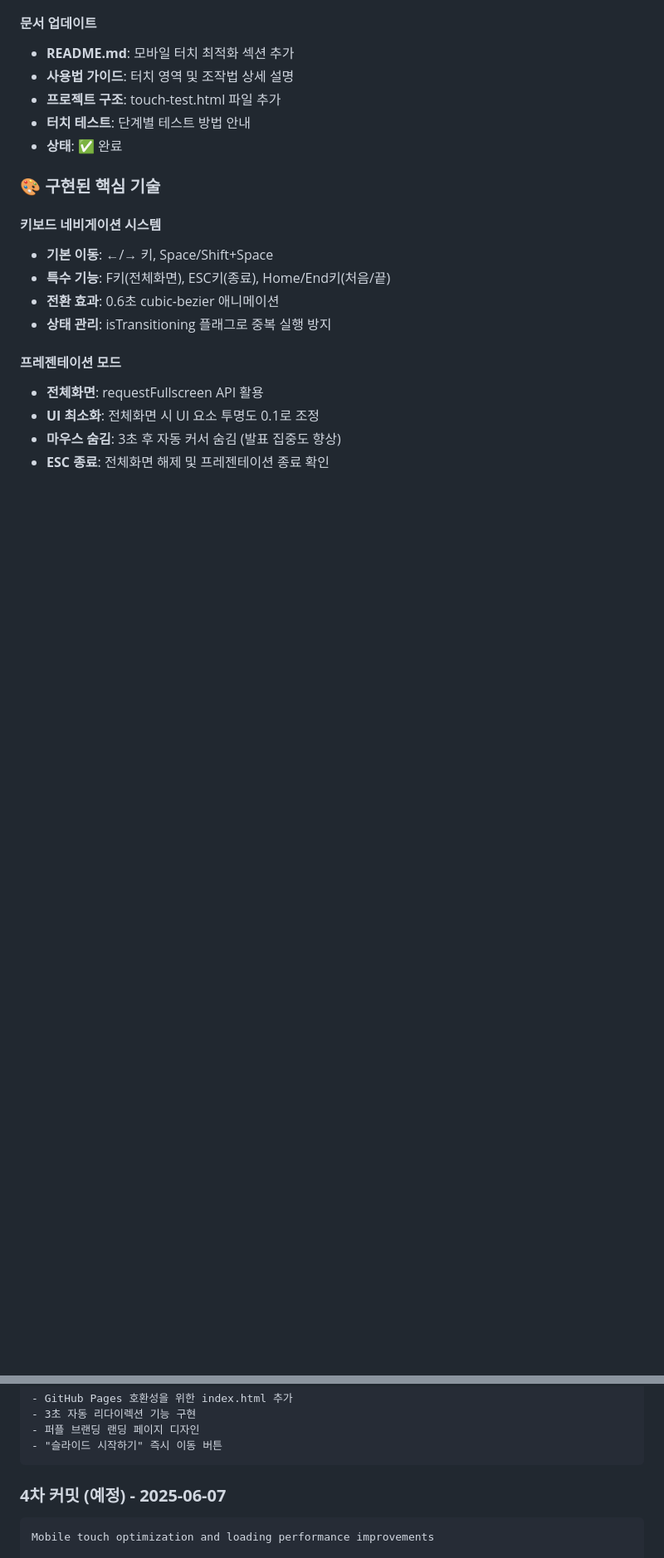
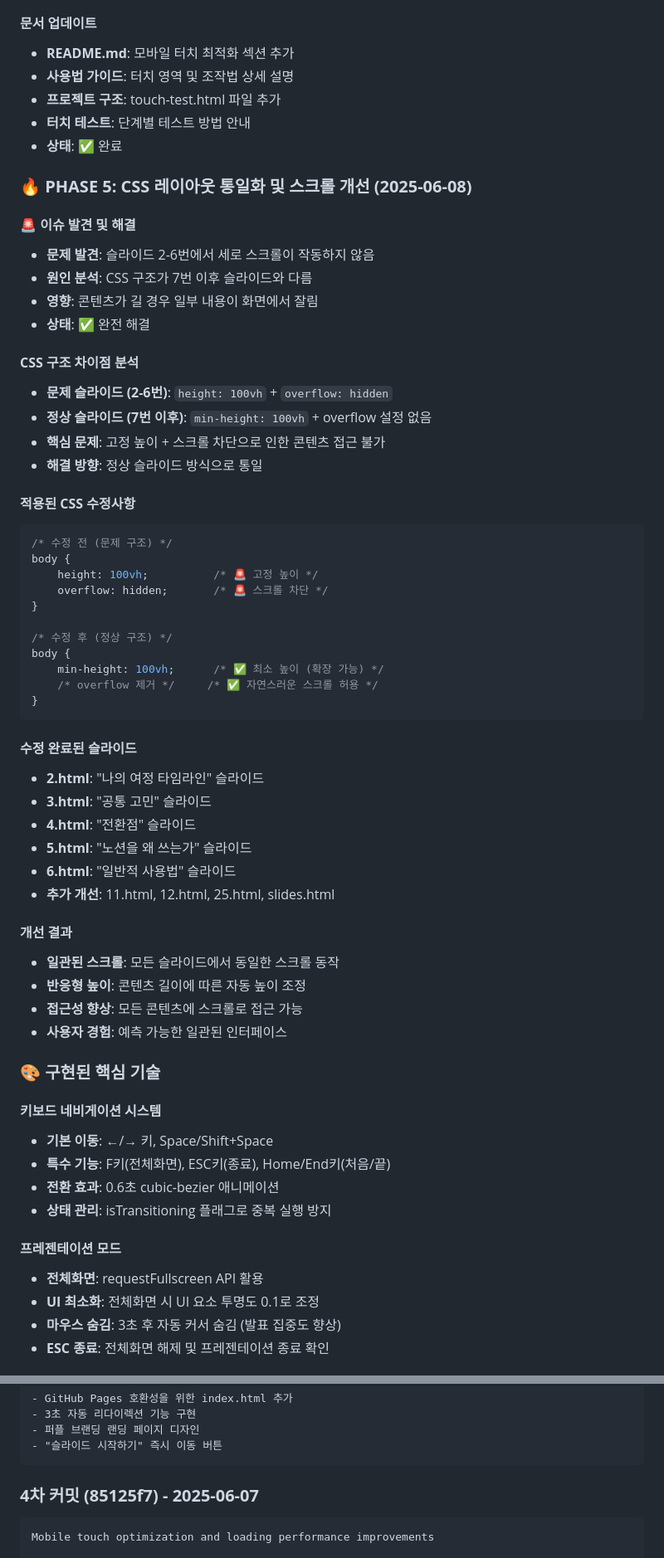
Before and after one commit to half-nomad/Notion-PPT, a Markdown page: project_plan.md, 2 parts joined by grey strips. Shown at 83% size. Rendered like a GitHub page; blank space fills up the shorter version.

Commit message:
Update-project-plan-documentation

````diff
--- a/project_plan.md
+++ b/project_plan.md
@@ -120,6 +120,49 @@ Notion PPT/
 - **터치 테스트**: 단계별 테스트 방법 안내
 - **상태**: ✅ 완료
 
+### 🔥 **PHASE 5: CSS 레이아웃 통일화 및 스크롤 개선 (2025-06-08)**
+
+#### **🚨 이슈 발견 및 해결**
+- **문제 발견**: 슬라이드 2-6번에서 세로 스크롤이 작동하지 않음
+- **원인 분석**: CSS 구조가 7번 이후 슬라이드와 다름
+- **영향**: 콘텐츠가 길 경우 일부 내용이 화면에서 잘림
+- **상태**: ✅ 완전 해결
+
+#### **CSS 구조 차이점 분석**
+- **문제 슬라이드 (2-6번)**: `height: 100vh` + `overflow: hidden`
+- **정상 슬라이드 (7번 이후)**: `min-height: 100vh` + overflow 설정 없음
+- **핵심 문제**: 고정 높이 + 스크롤 차단으로 인한 콘텐츠 접근 불가
+- **해결 방향**: 정상 슬라이드 방식으로 통일
+
+#### **적용된 CSS 수정사항**
+```css
+/* 수정 전 (문제 구조) */
+body {
+    height: 100vh;          /* 🚨 고정 높이 */
+    overflow: hidden;       /* 🚨 스크롤 차단 */
+}
+
+/* 수정 후 (정상 구조) */
+body {
+    min-height: 100vh;      /* ✅ 최소 높이 (확장 가능) */
+    /* overflow 제거 */     /* ✅ 자연스러운 스크롤 허용 */
+}
+```
+
+#### **수정 완료된 슬라이드**
+- **2.html**: "나의 여정 타임라인" 슬라이드
+- **3.html**: "공통 고민" 슬라이드
+- **4.html**: "전환점" 슬라이드
+- **5.html**: "노션을 왜 쓰는가" 슬라이드
+- **6.html**: "일반적 사용법" 슬라이드
+- **추가 개선**: 11.html, 12.html, 25.html, slides.html
+
+#### **개선 결과**
+- **일관된 스크롤**: 모든 슬라이드에서 동일한 스크롤 동작
+- **반응형 높이**: 콘텐츠 길이에 따른 자동 높이 조정
+- **접근성 향상**: 모든 콘텐츠에 스크롤로 접근 가능
+- **사용자 경험**: 예측 가능한 일관된 인터페이스
+
 ### 🎨 구현된 핵심 기술
 
 #### **키보드 네비게이션 시스템**
@@ -235,7 +281,7 @@ Add index.html for GitHub Pages compatibility
 - "슬라이드 시작하기" 즉시 이동 버튼
 ```
 
-### **4차 커밋 (예정) - 2025-06-07**
+### **4차 커밋 (85125f7) - 2025-06-07**
 ```
 Mobile touch optimization and loading performance improvements
 
````
Also changed, not shown: other parts of project_plan.md (+30 -4 lines).
